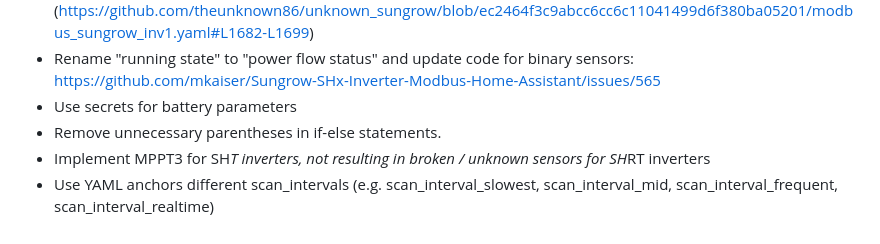
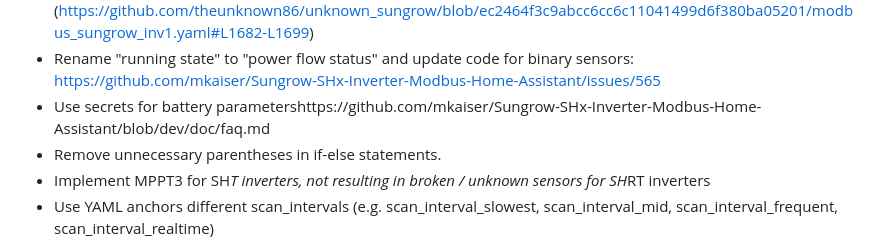
Before and after one commit to mkaiser/Sungrow-SHx-Inverter-Modbus-Home-Assistant, a Markdown page: doc/changelog.md, the part around the change. GitHub-like rendering.

```diff
--- a/doc/changelog.md
+++ b/doc/changelog.md
@@ -18,7 +18,7 @@ Major Changes:
  - Use more YAML anchors: Define register addresses when defining the sensors and reuse the variables in automations
  - Move automation for inputs into the template sections (https://github.com/theunknown86/unknown_sungrow/blob/ec2464f3c9abcc6cc6c11041499d6f380ba05201/modbus_sungrow_inv1.yaml#L1682-L1699)
  - Rename "running state" to "power flow status" and update code for binary sensors: https://github.com/mkaiser/Sungrow-SHx-Inverter-Modbus-Home-Assistant/issues/565
- - Use secrets for battery parameters
+ - Use secrets for battery parametershttps://github.com/mkaiser/Sungrow-SHx-Inverter-Modbus-Home-Assistant/blob/dev/doc/faq.md
  - Remove unnecessary parentheses in if-else statements.
  - Implement MPPT3 for SH*T inverters, not resulting in broken / unknown sensors for SH*RT inverters
  - Use YAML anchors different scan_intervals (e.g. scan_interval_slowest, scan_interval_mid, scan_interval_frequent, scan_interval_realtime)
```
Also changed, not shown: doc/faq.md (+9 -2 lines), doc/images/firmware_info_SH10RT-20_WiNet-S-WiFi.png (renamed from doc/images/firmware_info_SH10RT-20_WiNet-S.png), doc/images/firmware_info_SH8RT-V112_WiNetS-LAN.png (added).
